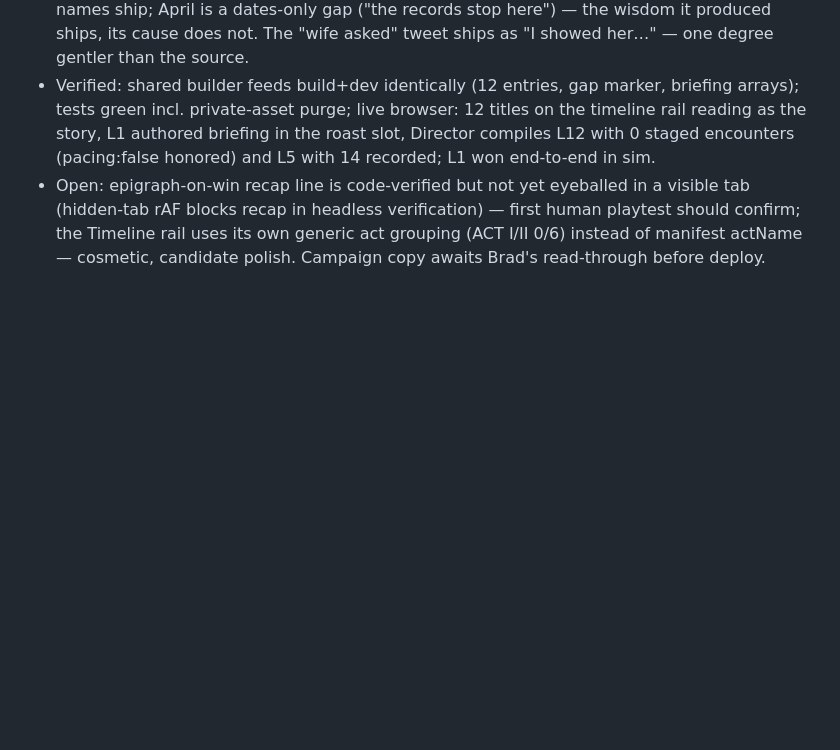
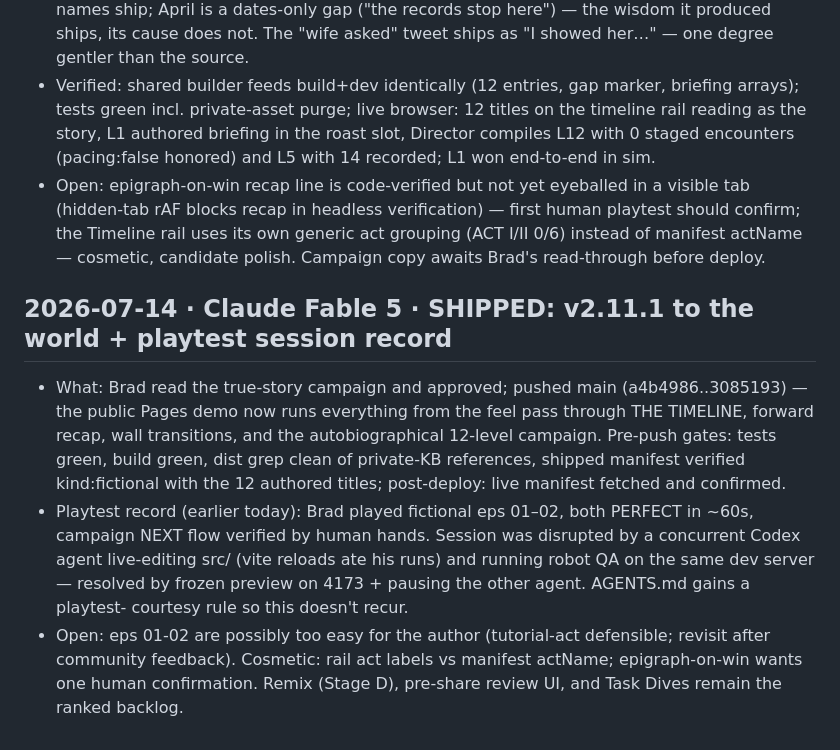
Before and after one commit to sene1337/aiaio, a Markdown page: docs/JOURNAL.md, the part around the change. Rendered like a GitHub page; blank space fills up the shorter version.

Commit message:
Journal the ship + playtest-courtesy rule in AGENTS.md
Co-Authored-By: Claude Fable 5 <noreply@anthropic.com>

```diff
--- a/docs/JOURNAL.md
+++ b/docs/JOURNAL.md
@@ -365,3 +365,23 @@ turns out wrong, append a correction.
   first human playtest should confirm; the Timeline rail uses its own generic
   act grouping (ACT I/II 0/6) instead of manifest actName — cosmetic,
   candidate polish. Campaign copy awaits Brad's read-through before deploy.
+
+## 2026-07-14 · Claude Fable 5 · SHIPPED: v2.11.1 to the world + playtest session record
+
+- What: Brad read the true-story campaign and approved; pushed main
+  (a4b4986..3085193) — the public Pages demo now runs everything from the
+  feel pass through THE TIMELINE, forward recap, wall transitions, and the
+  autobiographical 12-level campaign. Pre-push gates: tests green, build
+  green, dist grep clean of private-KB references, shipped manifest verified
+  kind:fictional with the 12 authored titles; post-deploy: live manifest
+  fetched and confirmed.
+- Playtest record (earlier today): Brad played fictional eps 01–02, both
+  PERFECT in ~60s, campaign NEXT flow verified by human hands. Session was
+  disrupted by a concurrent Codex agent live-editing src/ (vite reloads ate
+  his runs) and running robot QA on the same dev server — resolved by frozen
+  preview on 4173 + pausing the other agent. AGENTS.md gains a playtest-
+  courtesy rule so this doesn't recur.
+- Open: eps 01-02 are possibly too easy for the author (tutorial-act
+  defensible; revisit after community feedback). Cosmetic: rail act labels
+  vs manifest actName; epigraph-on-win wants one human confirmation. Remix
+  (Stage D), pre-share review UI, and Task Dives remain the ranked backlog.
```
Also changed, not shown: AGENTS.md (+11 -0 lines).
